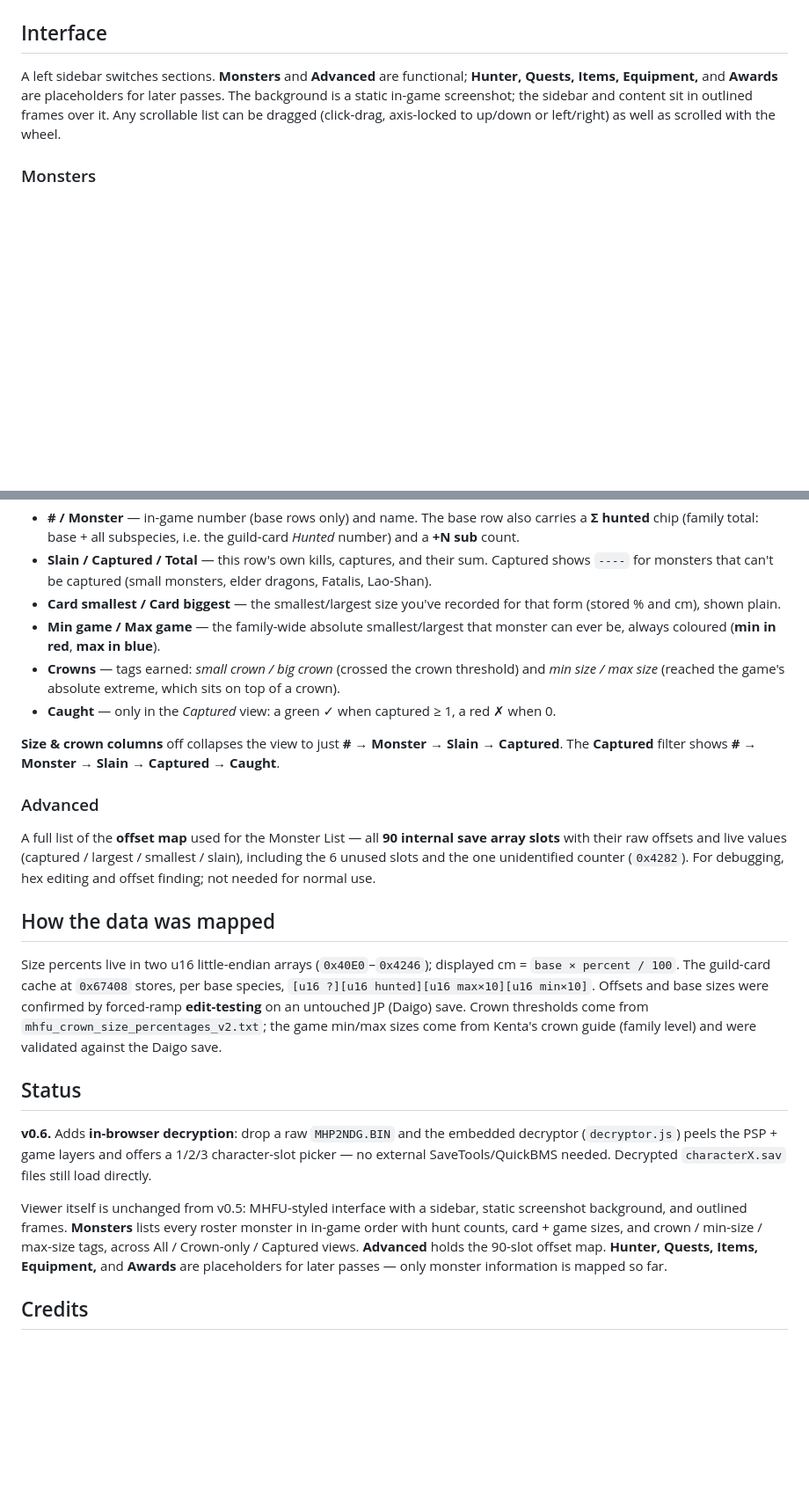
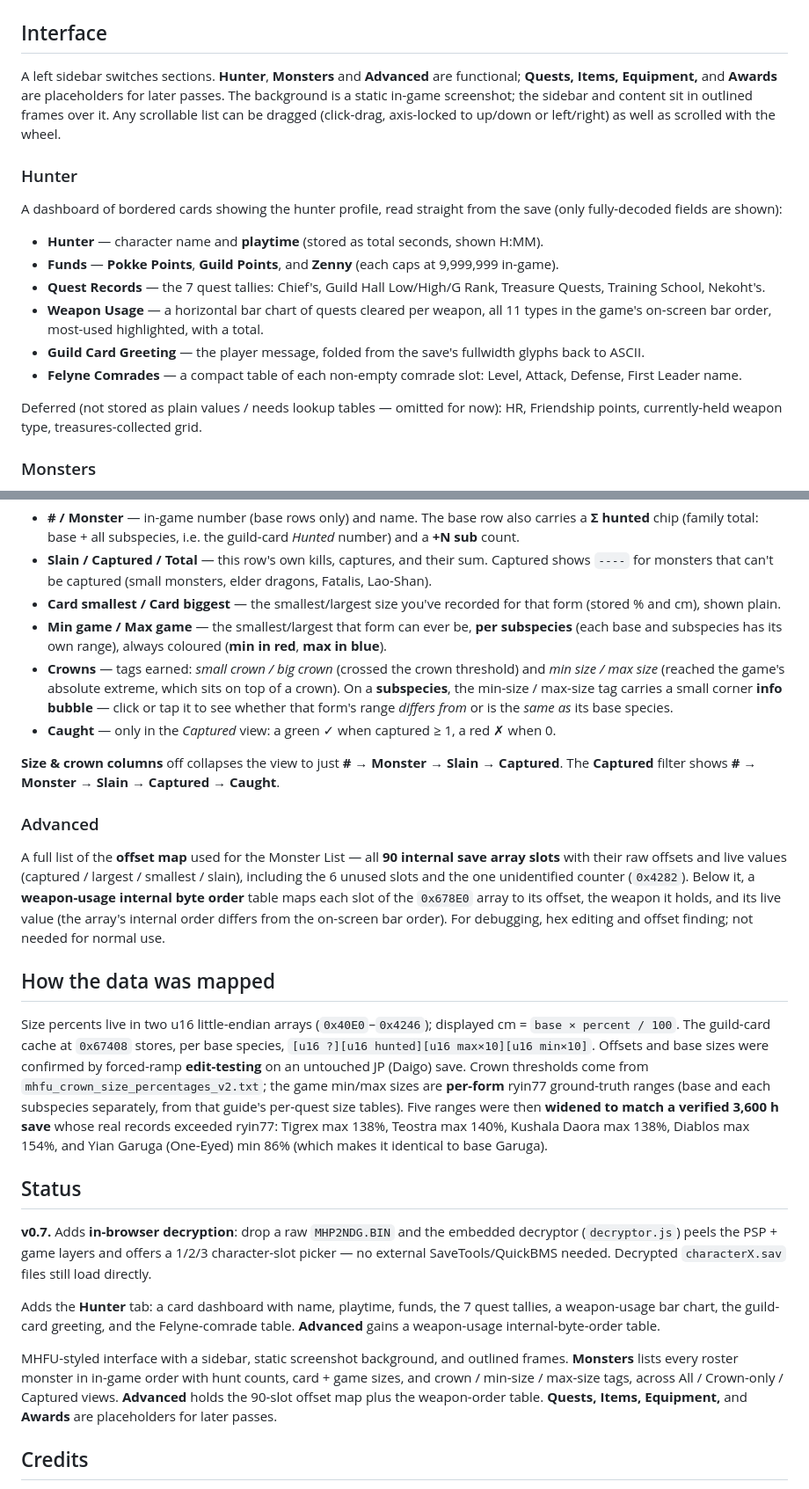
Before and after one commit to Daigo829/mhfu-save-viewer, a Markdown page: README.md, 2 parts joined by grey strips. Shown at 88% size. GitHub-like rendering; blank space fills up the shorter version.

Commit message:
Update README.md
First Version of Hunter tab and Quest tab

```diff
--- a/README.md
+++ b/README.md
@@ -53,10 +53,28 @@ way but is not yet confirmed against a JP-region BIN.
 
 ## Interface
 
-A left sidebar switches sections. **Monsters** and **Advanced** are functional; **Hunter, Quests,
+A left sidebar switches sections. **Hunter**, **Monsters** and **Advanced** are functional; **Quests,
 Items, Equipment,** and **Awards** are placeholders for later passes. The background is a static
 in-game screenshot; the sidebar and content sit in outlined frames over it. Any scrollable list can
 be dragged (click-drag, axis-locked to up/down or left/right) as well as scrolled with the wheel.
+
+### Hunter
+
+A dashboard of bordered cards showing the hunter profile, read straight from the save (only
+fully-decoded fields are shown):
+
+- **Hunter** — character name and **playtime** (stored as total seconds, shown H:MM).
+- **Funds** — **Pokke Points**, **Guild Points**, and **Zenny** (each caps at 9,999,999 in-game).
+- **Quest Records** — the 7 quest tallies: Chief's, Guild Hall Low/High/G Rank, Treasure Quests,
+  Training School, Nekoht's.
+- **Weapon Usage** — a horizontal bar chart of quests cleared per weapon, all 11 types in the
+  game's on-screen bar order, most-used highlighted, with a total.
+- **Guild Card Greeting** — the player message, folded from the save's fullwidth glyphs back to ASCII.
+- **Felyne Comrades** — a compact table of each non-empty comrade slot: Level, Attack, Defense,
+  First Leader name.
+
+Deferred (not stored as plain values / needs lookup tables — omitted for now): HR, Friendship
+points, currently-held weapon type, treasures-collected grid.
 
 ### Monsters
 
@@ -76,10 +94,12 @@ Columns:
   `----` for monsters that can't be captured (small monsters, elder dragons, Fatalis, Lao-Shan).
 - **Card smallest / Card biggest** — the smallest/largest size you've recorded for that form
   (stored % and cm), shown plain.
-- **Min game / Max game** — the family-wide absolute smallest/largest that monster can ever be,
-  always coloured (**min in red**, **max in blue**).
+- **Min game / Max game** — the smallest/largest that form can ever be, **per subspecies** (each
+  base and subspecies has its own range), always coloured (**min in red**, **max in blue**).
 - **Crowns** — tags earned: *small crown / big crown* (crossed the crown threshold) and
-  *min size / max size* (reached the game's absolute extreme, which sits on top of a crown).
+  *min size / max size* (reached the game's absolute extreme, which sits on top of a crown). On a
+  **subspecies**, the min-size / max-size tag carries a small corner **info bubble** — click or tap it
+  to see whether that form's range *differs from* or is the *same as* its base species.
 - **Caught** — only in the *Captured* view: a green ✓ when captured ≥ 1, a red ✗ when 0.
 
 **Size & crown columns** off collapses the view to just **# → Monster → Slain → Captured**.
@@ -89,28 +109,37 @@ The **Captured** filter shows **# → Monster → Slain → Captured → Caught*
 
 A full list of the **offset map** used for the Monster List — all **90 internal save array slots**
 with their raw offsets and live values (captured / largest / smallest / slain), including the 6
-unused slots and the one unidentified counter (`0x4282`). For debugging, hex editing and offset
-finding; not needed for normal use.
+unused slots and the one unidentified counter (`0x4282`). Below it, a **weapon-usage internal byte
+order** table maps each slot of the `0x678E0` array to its offset, the weapon it holds, and its live
+value (the array's internal order differs from the on-screen bar order). For debugging, hex editing
+and offset finding; not needed for normal use.
 
 ## How the data was mapped
 
 Size percents live in two u16 little-endian arrays (`0x40E0`–`0x4246`); displayed cm = `base × percent / 100`.
 The guild-card cache at `0x67408` stores, per base species, `[u16 ?][u16 hunted][u16 max×10][u16 min×10]`.
 Offsets and base sizes were confirmed by forced-ramp **edit-testing** on an untouched JP (Daigo) save.
-Crown thresholds come from `mhfu_crown_size_percentages_v2.txt`; the game min/max sizes come from
-Kenta's crown guide (family level) and were validated against the Daigo save.
+Crown thresholds come from `mhfu_crown_size_percentages_v2.txt`; the game min/max sizes are
+**per-form** ryin77 ground-truth ranges (base and each subspecies separately, from that guide's
+per-quest size tables). Five ranges were then **widened to match a verified 3,600 h save** whose real
+records exceeded ryin77: Tigrex max 138%, Teostra max 140%, Kushala Daora max 138%, Diablos max
+154%, and Yian Garuga (One-Eyed) min 86% (which makes it identical to base Garuga).
 
 ## Status
 
-**v0.6.** Adds **in-browser decryption**: drop a raw `MHP2NDG.BIN` and the embedded decryptor
+**v0.7.** Adds **in-browser decryption**: drop a raw `MHP2NDG.BIN` and the embedded decryptor
 (`decryptor.js`) peels the PSP + game layers and offers a 1/2/3 character-slot picker — no external
 SaveTools/QuickBMS needed. Decrypted `characterX.sav` files still load directly.
 
-Viewer itself is unchanged from v0.5: MHFU-styled interface with a sidebar, static screenshot
-background, and outlined frames. **Monsters** lists every roster monster in in-game order with hunt
-counts, card + game sizes, and crown / min-size / max-size tags, across All / Crown-only / Captured
-views. **Advanced** holds the 90-slot offset map. **Hunter, Quests, Items, Equipment,** and
-**Awards** are placeholders for later passes — only monster information is mapped so far.
+Adds the **Hunter** tab: a card dashboard with name, playtime, funds, the 7 quest tallies, a
+weapon-usage bar chart, the guild-card greeting, and the Felyne-comrade table. **Advanced** gains a
+weapon-usage internal-byte-order table.
+
+MHFU-styled interface with a sidebar, static screenshot background, and outlined frames. **Monsters**
+lists every roster monster in in-game order with hunt counts, card + game sizes, and crown /
+min-size / max-size tags, across All / Crown-only / Captured views. **Advanced** holds the 90-slot
+offset map plus the weapon-order table. **Quests, Items, Equipment,** and **Awards** are placeholders
+for later passes.
 
 ## Credits
 
```
Also changed, not shown: other parts of README.md (+1 -1 lines).
